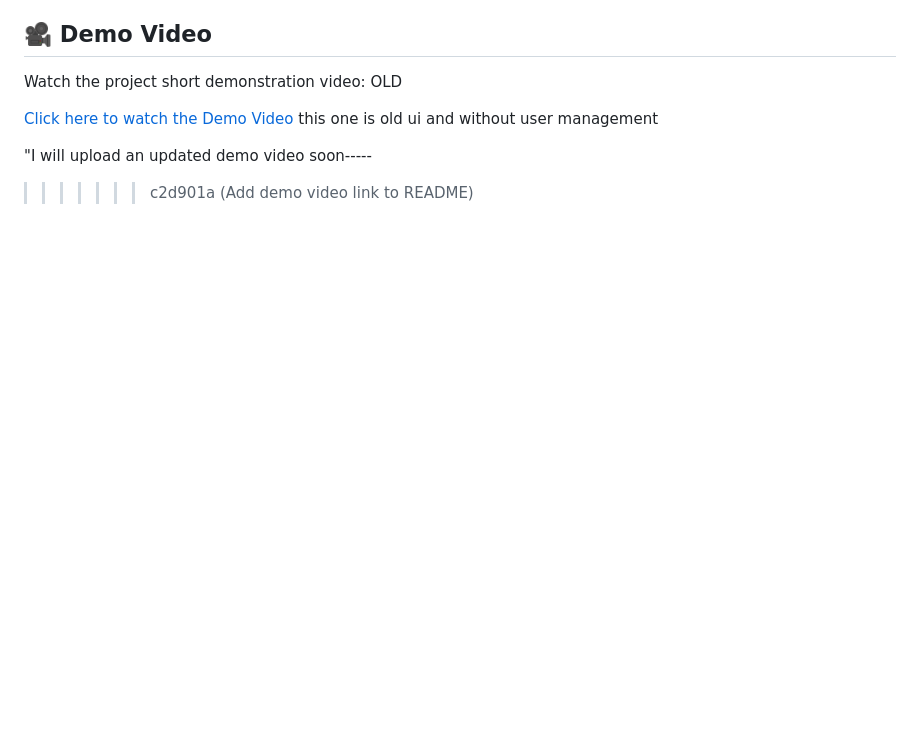
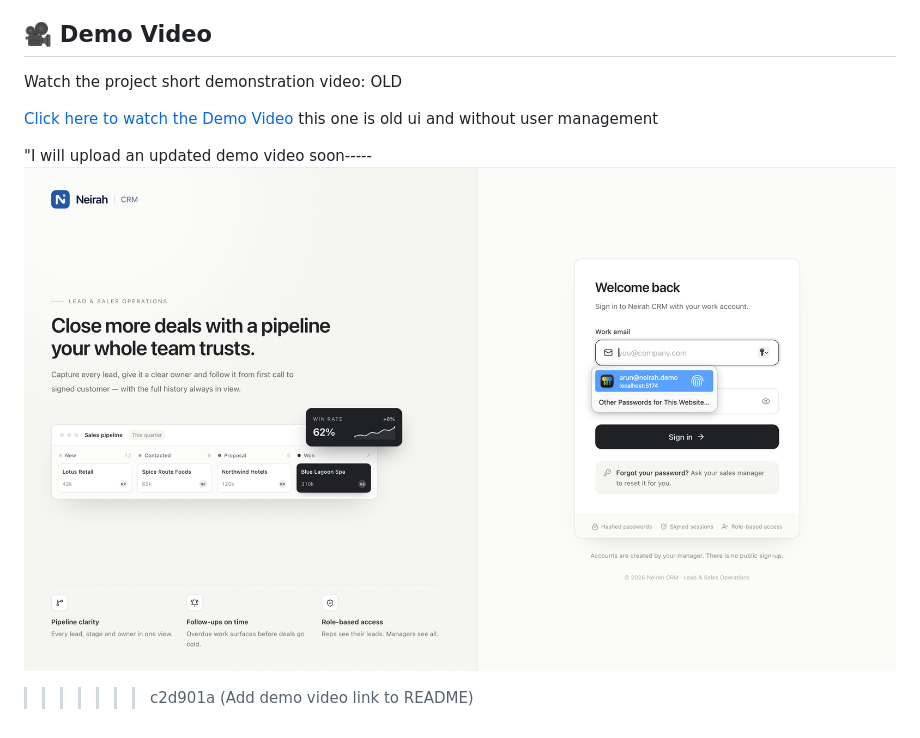
Before and after one commit to Thujeev15/neirah-crm-lead-management, a Markdown page: README.md, the part around the change. GitHub-like rendering; pictures changed too: image.png (added); blank space fills up the shorter version.

Commit message:
Update README and add project image

```diff
--- a/README.md
+++ b/README.md
@@ -295,5 +295,6 @@ this one is old ui and without user management
 
 
 "I will upload an updated demo video soon-----
+![alt text](image.png)
 
 >>>>>>> c2d901a (Add demo video link to README)
```
